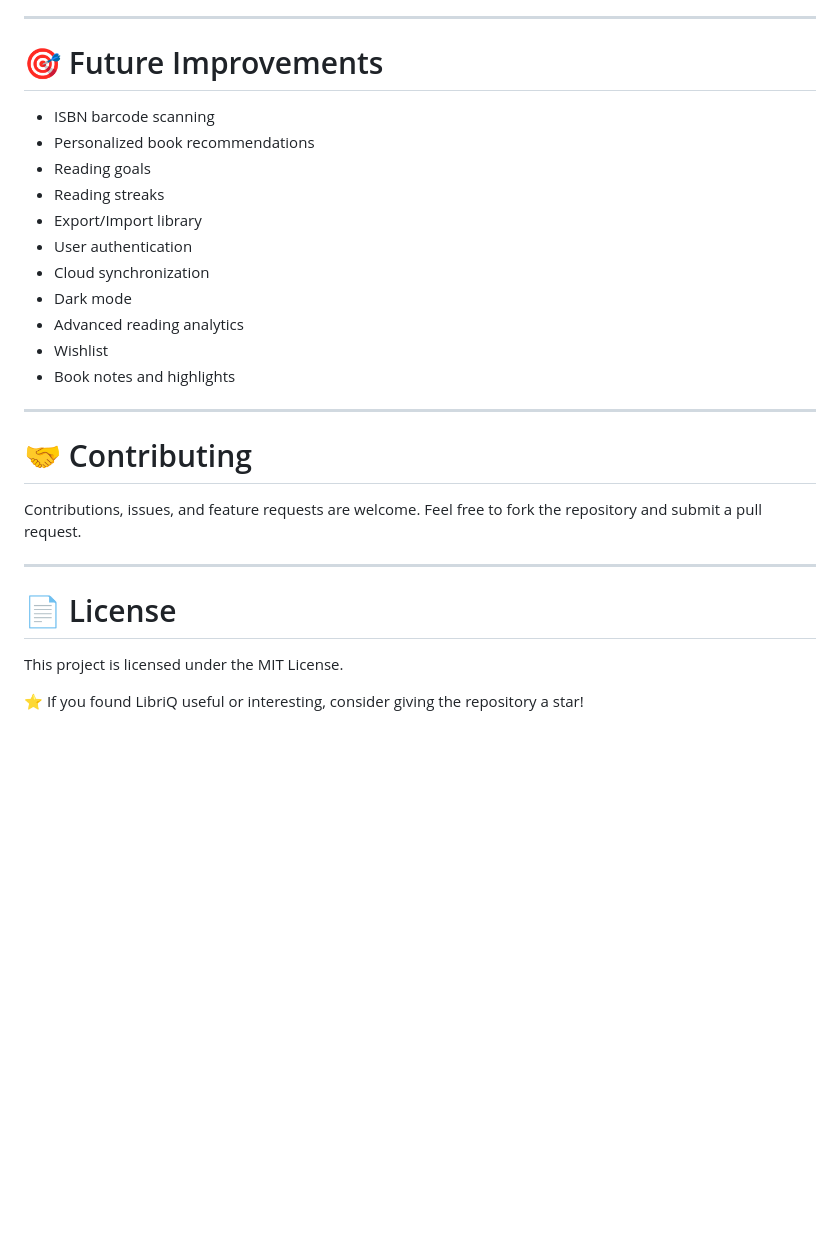
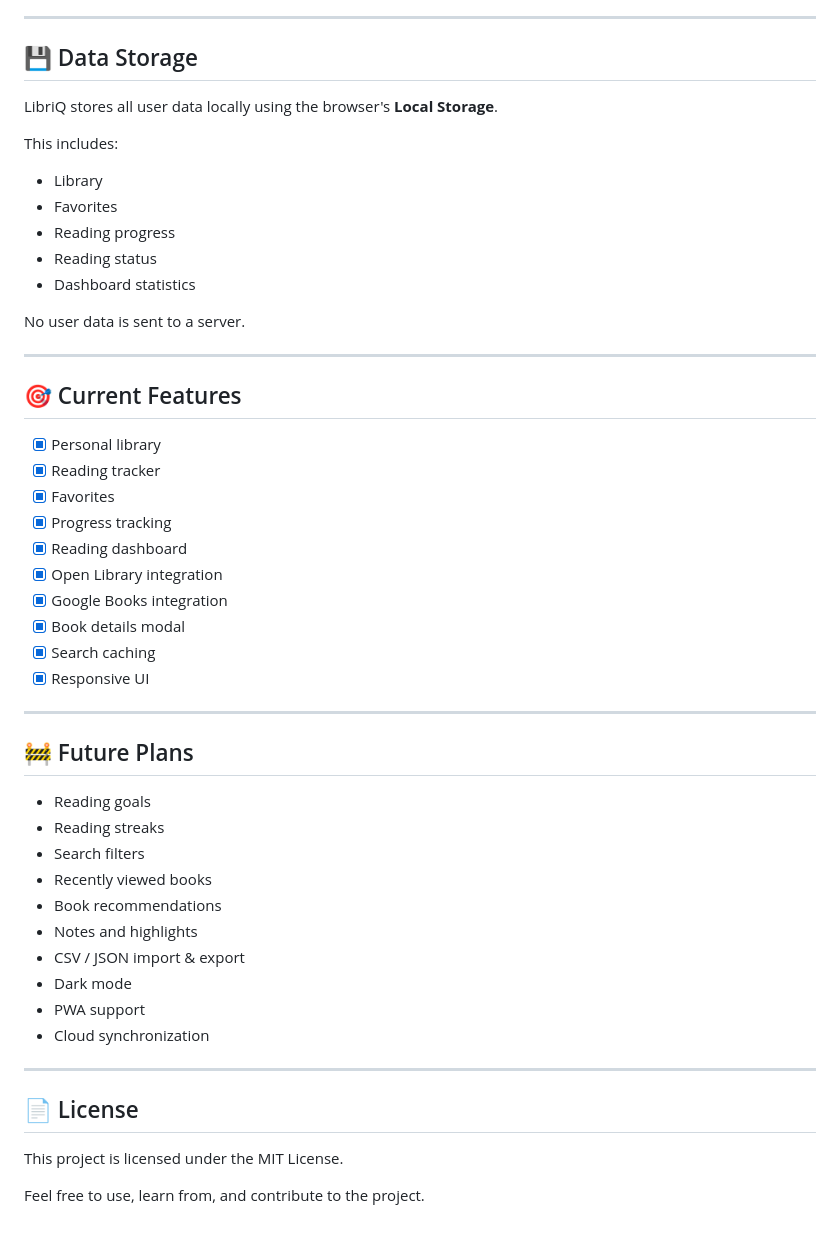
Before and after one commit to AK-Lmn/Libriq, a Markdown page: README.md, the part around one of its changes. GitHub-like rendering; blank space fills up the shorter version.

```diff
--- a/README.md
+++ b/README.md
@@ -156,30 +150,54 @@ This architecture makes it easy to integrate additional providers in the future
 
 ---
 
-# 🎯 Future Improvements
+## 💾 Data Storage
 
-* ISBN barcode scanning
-* Personalized book recommendations
-* Reading goals
-* Reading streaks
-* Export/Import library
-* User authentication
-* Cloud synchronization
-* Dark mode
-* Advanced reading analytics
-* Wishlist
-* Book notes and highlights
+LibriQ stores all user data locally using the browser's **Local Storage**.
+
+This includes:
+
+* Library
+* Favorites
+* Reading progress
+* Reading status
+* Dashboard statistics
+
+No user data is sent to a server.
 
 ---
 
-# 🤝 Contributing
+## 🎯 Current Features
 
-Contributions, issues, and feature requests are welcome. Feel free to fork the repository and submit a pull request.
+* [x] Personal library
+* [x] Reading tracker
+* [x] Favorites
+* [x] Progress tracking
+* [x] Reading dashboard
+* [x] Open Library integration
+* [x] Google Books integration
+* [x] Book details modal
+* [x] Search caching
+* [x] Responsive UI
 
 ---
 
-# 📄 License
+## 🚧 Future Plans
+
+* Reading goals
+* Reading streaks
+* Search filters
+* Recently viewed books
+* Book recommendations
+* Notes and highlights
+* CSV / JSON import & export
+* Dark mode
+* PWA support
+* Cloud synchronization
+
+---
+
+## 📄 License
 
 This project is licensed under the MIT License.
 
-⭐ If you found LibriQ useful or interesting, consider giving the repository a star!
+Feel free to use, learn from, and contribute to the project.
```
Also changed, not shown: other parts of README.md (+95 -101 lines).
